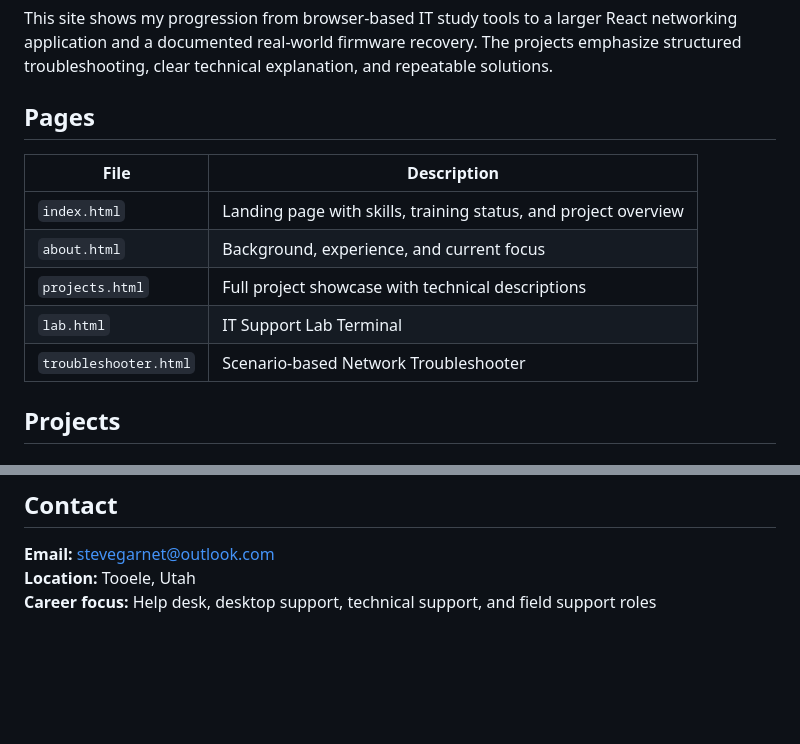
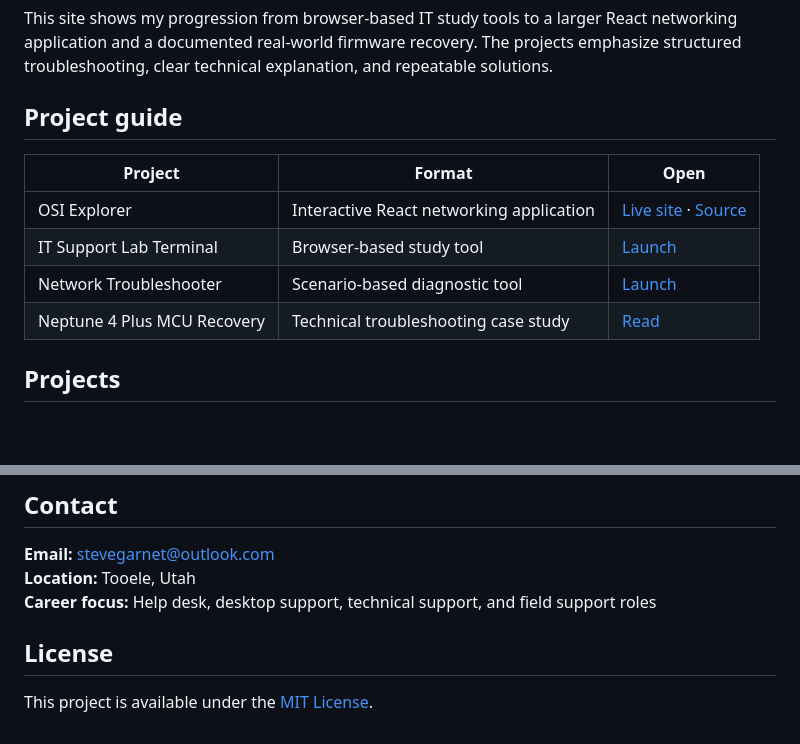
Before and after one commit to Steve-G-Git/A-Lab, a Markdown page: README.md, 2 parts joined by grey strips. Rendered like a GitHub page; blank space fills up the shorter version.

Commit message:
Improve README scanability and standardize licensing

```diff
--- a/README.md
+++ b/README.md
@@ -8,15 +10,14 @@ A personal IT portfolio site built to demonstrate hands-on troubleshooting, tech
 
 This site shows my progression from browser-based IT study tools to a larger React networking application and a documented real-world firmware recovery. The projects emphasize structured troubleshooting, clear technical explanation, and repeatable solutions.
 
-## Pages
+## Project guide
 
-| File | Description |
-|---|---|
-| `index.html` | Landing page with skills, training status, and project overview |
-| `about.html` | Background, experience, and current focus |
-| `projects.html` | Full project showcase with technical descriptions |
-| `lab.html` | IT Support Lab Terminal |
-| `troubleshooter.html` | Scenario-based Network Troubleshooter |
+| Project | Format | Open |
+|---|---|---|
+| OSI Explorer | Interactive React networking application | [Live site](https://steve-g-git.github.io/osi-explorer/) · [Source](https://github.com/Steve-G-Git/osi-explorer) |
+| IT Support Lab Terminal | Browser-based study tool | [Launch](https://steve-g-git.github.io/A-Lab/lab.html) |
+| Network Troubleshooter | Scenario-based diagnostic tool | [Launch](https://steve-g-git.github.io/A-Lab/troubleshooter.html) |
+| Neptune 4 Plus MCU Recovery | Technical troubleshooting case study | [Read](https://github.com/Steve-G-Git/neptune-4-mcu-recovery) |
 
 ## Projects
 
@@ -80,3 +81,7 @@ Currently preparing for the CompTIA Network+ certification through coursework, h
 **Email:** [stevegarnet@outlook.com](mailto:stevegarnet@outlook.com)
 **Location:** Tooele, Utah
 **Career focus:** Help desk, desktop support, technical support, and field support roles
+
+## License
+
+This project is available under the [MIT License](LICENSE).
```
Also changed, not shown: other parts of README.md (+3 -1 lines).
